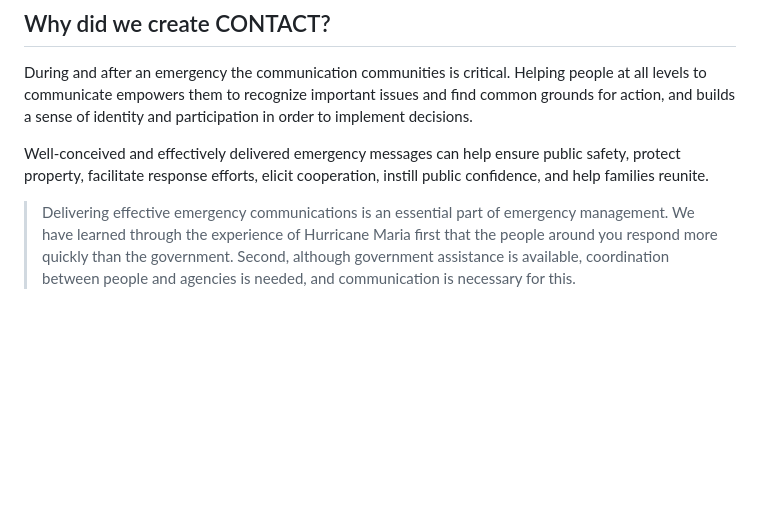
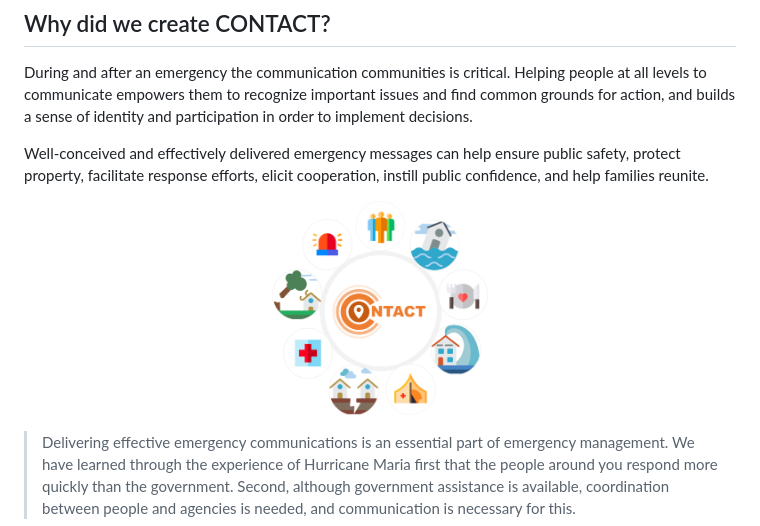
Before and after one commit to Contact-Platform/Contact, a Markdown page: README.md, the part around the change. GitHub-like rendering; pictures changed too: Platform/images/contact-platform-helping-concept.png (added); blank space fills up the shorter version.

```diff
--- a/README.md
+++ b/README.md
@@ -8,6 +8,8 @@ An open platform that brings together software and hardware to allow everyone to
 During and after an emergency the communication communities is critical. Helping people at all levels to communicate empowers them to recognize important issues and find common grounds for action, and builds a sense of identity and participation in order to implement decisions.
 
 Well-conceived and effectively delivered emergency messages can help ensure public safety, protect property, facilitate response efforts, elicit cooperation, instill public confidence, and help families reunite.
+
+![Contact Platform Helping Concept](/Platform/images/contact-platform-helping-concept.png)
 
 > Delivering effective emergency communications is an essential part of emergency management. We have learned through the experience of Hurricane Maria first that the people around you respond more quickly than the government. Second, although government assistance is available, coordination between people and agencies is needed, and communication is necessary for this.
 
```
